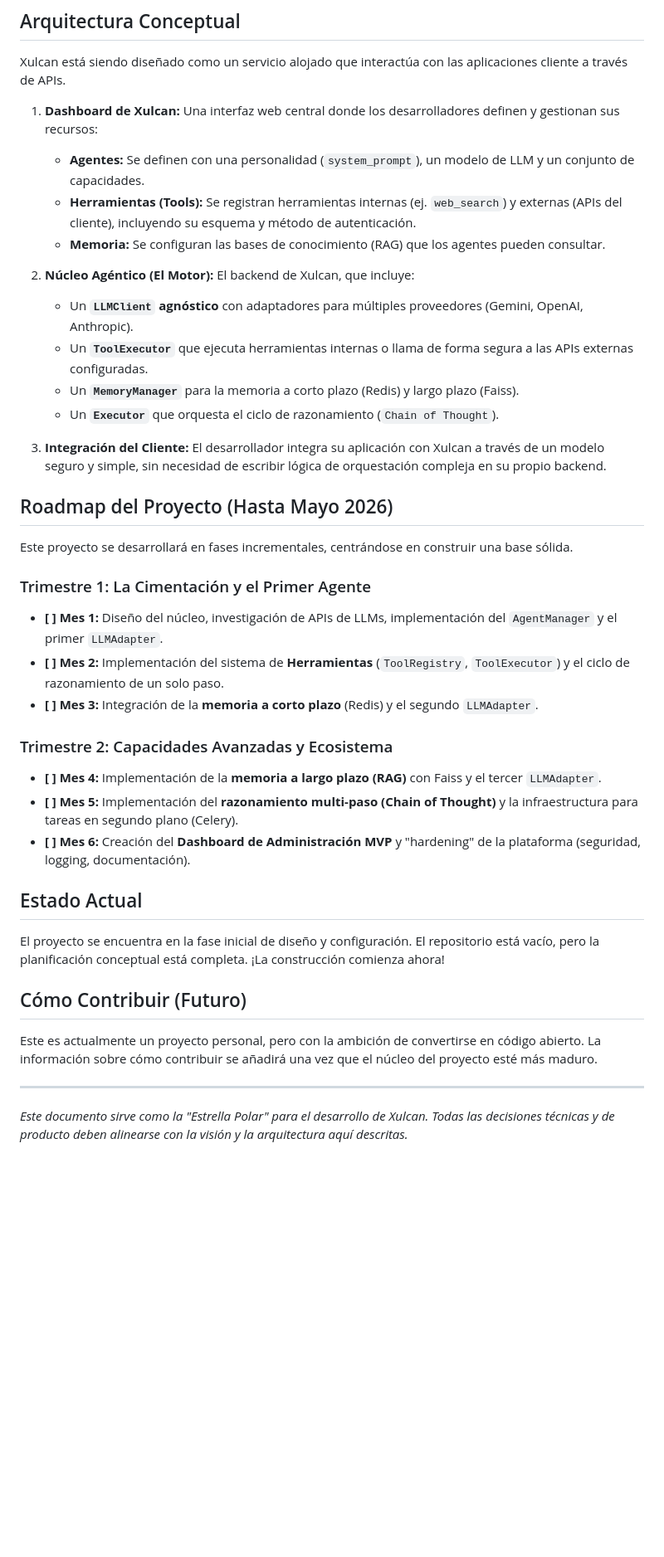
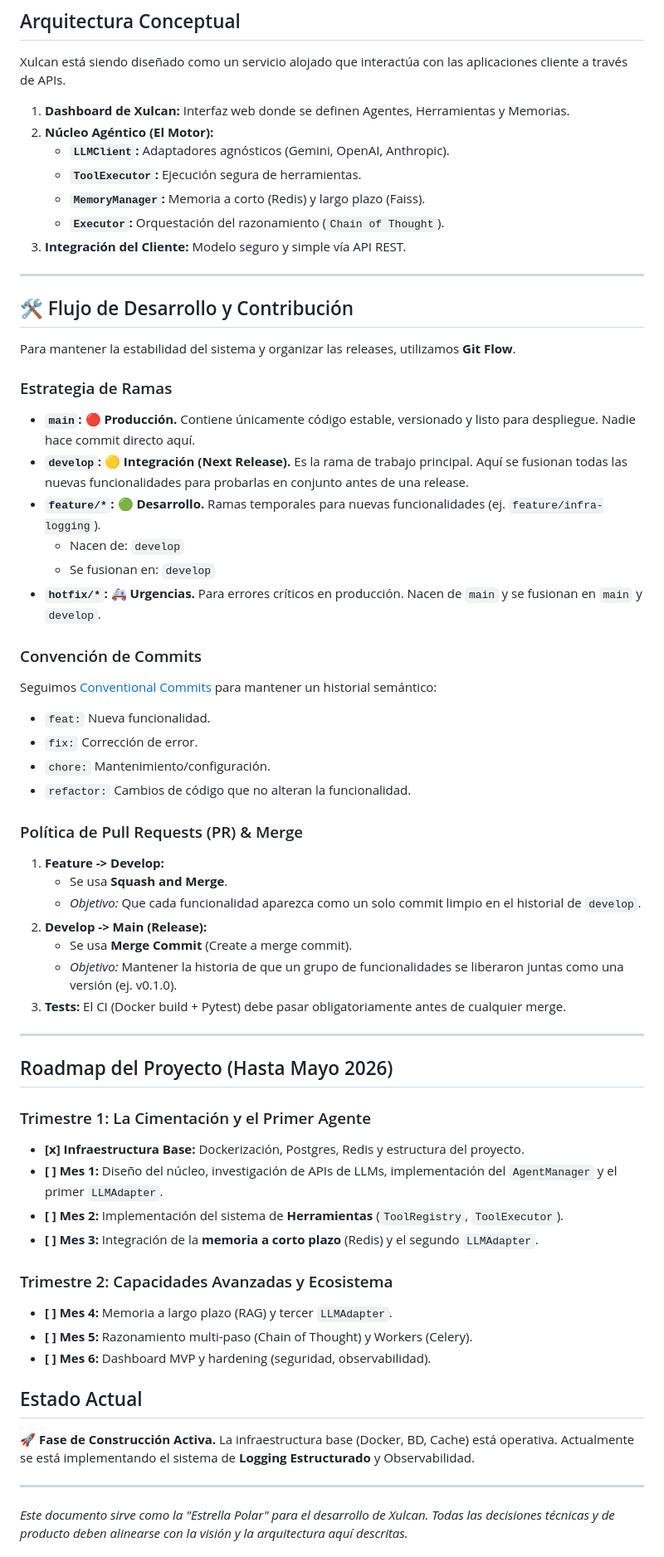
Before and after one commit to ActraStride/xulcan, a Markdown page: README.md, the part around the change printed below. Shown: that part at 83% size. Rendered like a GitHub page; blank space fills up the shorter version.

Commit message:
Update README.md to enhance project documentation and clarify development flow

```diff
--- a/README.md
+++ b/README.md
@@ -23,40 +22,63 @@ Creemos en la **Configuración como Código** y en un enfoque **API-First** para
 
 Xulcan está siendo diseñado como un servicio alojado que interactúa con las aplicaciones cliente a través de APIs.
 
-1.  **Dashboard de Xulcan:** Una interfaz web central donde los desarrolladores definen y gestionan sus recursos:
-    *   **Agentes:** Se definen con una personalidad (`system_prompt`), un modelo de LLM y un conjunto de capacidades.
-    *   **Herramientas (Tools):** Se registran herramientas internas (ej. `web_search`) y externas (APIs del cliente), incluyendo su esquema y método de autenticación.
-    *   **Memoria:** Se configuran las bases de conocimiento (RAG) que los agentes pueden consultar.
+1.  **Dashboard de Xulcan:** Interfaz web donde se definen Agentes, Herramientas y Memorias.
+2.  **Núcleo Agéntico (El Motor):**
+    *   **`LLMClient`:** Adaptadores agnósticos (Gemini, OpenAI, Anthropic).
+    *   **`ToolExecutor`:** Ejecución segura de herramientas.
+    *   **`MemoryManager`:** Memoria a corto (Redis) y largo plazo (Faiss).
+    *   **`Executor`:** Orquestación del razonamiento (`Chain of Thought`).
+3.  **Integración del Cliente:** Modelo seguro y simple vía API REST.
 
-2.  **Núcleo Agéntico (El Motor):** El backend de Xulcan, que incluye:
-    *   Un **`LLMClient` agnóstico** con adaptadores para múltiples proveedores (Gemini, OpenAI, Anthropic).
-    *   Un **`ToolExecutor`** que ejecuta herramientas internas o llama de forma segura a las APIs externas configuradas.
-    *   Un **`MemoryManager`** para la memoria a corto plazo (Redis) y largo plazo (Faiss).
-    *   Un **`Executor`** que orquesta el ciclo de razonamiento (`Chain of Thought`).
+---
 
-3.  **Integración del Cliente:** El desarrollador integra su aplicación con Xulcan a través de un modelo seguro y simple, sin necesidad de escribir lógica de orquestación compleja en su propio backend.
+## 🛠 Flujo de Desarrollo y Contribución
+
+Para mantener la estabilidad del sistema y organizar las releases, utilizamos **Git Flow**.
+
+### Estrategia de Ramas
+*   **`main`:** 🔴 **Producción.** Contiene únicamente código estable, versionado y listo para despliegue. Nadie hace commit directo aquí.
+*   **`develop`:** 🟡 **Integración (Next Release).** Es la rama de trabajo principal. Aquí se fusionan todas las nuevas funcionalidades para probarlas en conjunto antes de una release.
+*   **`feature/*`:** 🟢 **Desarrollo.** Ramas temporales para nuevas funcionalidades (ej. `feature/infra-logging`).
+    *   Nacen de: `develop`
+    *   Se fusionan en: `develop`
+*   **`hotfix/*`:** 🚑 **Urgencias.** Para errores críticos en producción. Nacen de `main` y se fusionan en `main` y `develop`.
+
+### Convención de Commits
+Seguimos [Conventional Commits](https://www.conventionalcommits.org/) para mantener un historial semántico:
+*   `feat:` Nueva funcionalidad.
+*   `fix:` Corrección de error.
+*   `chore:` Mantenimiento/configuración.
+*   `refactor:` Cambios de código que no alteran la funcionalidad.
+
+### Política de Pull Requests (PR) & Merge
+1.  **Feature -> Develop:**
+    *   Se usa **Squash and Merge**.
+    *   *Objetivo:* Que cada funcionalidad aparezca como un solo commit limpio en el historial de `develop`.
+2.  **Develop -> Main (Release):**
+    *   Se usa **Merge Commit** (Create a merge commit).
+    *   *Objetivo:* Mantener la historia de que un grupo de funcionalidades se liberaron juntas como una versión (ej. v0.1.0).
+3.  **Tests:** El CI (Docker build + Pytest) debe pasar obligatoriamente antes de cualquier merge.
+
+---
 
 ## Roadmap del Proyecto (Hasta Mayo 2026)
 
-Este proyecto se desarrollará en fases incrementales, centrándose en construir una base sólida.
-
 ### Trimestre 1: La Cimentación y el Primer Agente
+*   **[x] Infraestructura Base:** Dockerización, Postgres, Redis y estructura del proyecto.
 *   **[ ] Mes 1:** Diseño del núcleo, investigación de APIs de LLMs, implementación del `AgentManager` y el primer `LLMAdapter`.
-*   **[ ] Mes 2:** Implementación del sistema de **Herramientas** (`ToolRegistry`, `ToolExecutor`) y el ciclo de razonamiento de un solo paso.
+*   **[ ] Mes 2:** Implementación del sistema de **Herramientas** (`ToolRegistry`, `ToolExecutor`).
 *   **[ ] Mes 3:** Integración de la **memoria a corto plazo** (Redis) y el segundo `LLMAdapter`.
 
 ### Trimestre 2: Capacidades Avanzadas y Ecosistema
-*   **[ ] Mes 4:** Implementación de la **memoria a largo plazo (RAG)** con Faiss y el tercer `LLMAdapter`.
-*   **[ ] Mes 5:** Implementación del **razonamiento multi-paso (Chain of Thought)** y la infraestructura para tareas en segundo plano (Celery).
-*   **[ ] Mes 6:** Creación del **Dashboard de Administración MVP** y "hardening" de la plataforma (seguridad, logging, documentación).
+*   **[ ] Mes 4:** Memoria a largo plazo (RAG) y tercer `LLMAdapter`.
+*   **[ ] Mes 5:** Razonamiento multi-paso (Chain of Thought) y Workers (Celery).
+*   **[ ] Mes 6:** Dashboard MVP y hardening (seguridad, observabilidad).
 
 ## Estado Actual
 
-El proyecto se encuentra en la fase inicial de diseño y configuración. El repositorio está vacío, pero la planificación conceptual está completa. ¡La construcción comienza ahora!
-
-## Cómo Contribuir (Futuro)
-
-Este es actualmente un proyecto personal, pero con la ambición de convertirse en código abierto. La información sobre cómo contribuir se añadirá una vez que el núcleo del proyecto esté más maduro.
+🚀 **Fase de Construcción Activa.**
+La infraestructura base (Docker, BD, Cache) está operativa. Actualmente se está implementando el sistema de **Logging Estructurado** y Observabilidad.
 
 ---
 
```
Also changed, not shown: other parts of README.md (+0 -1 lines).
